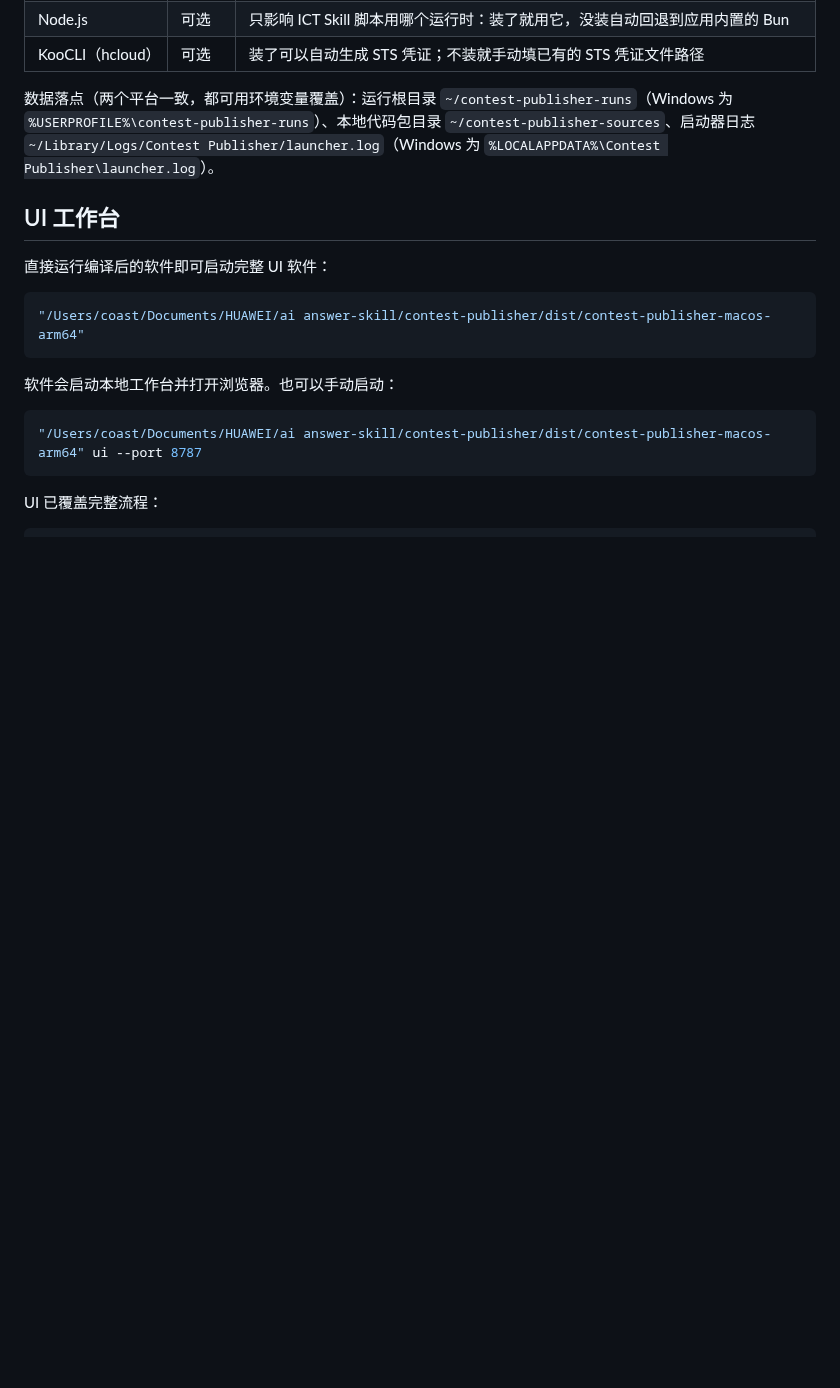
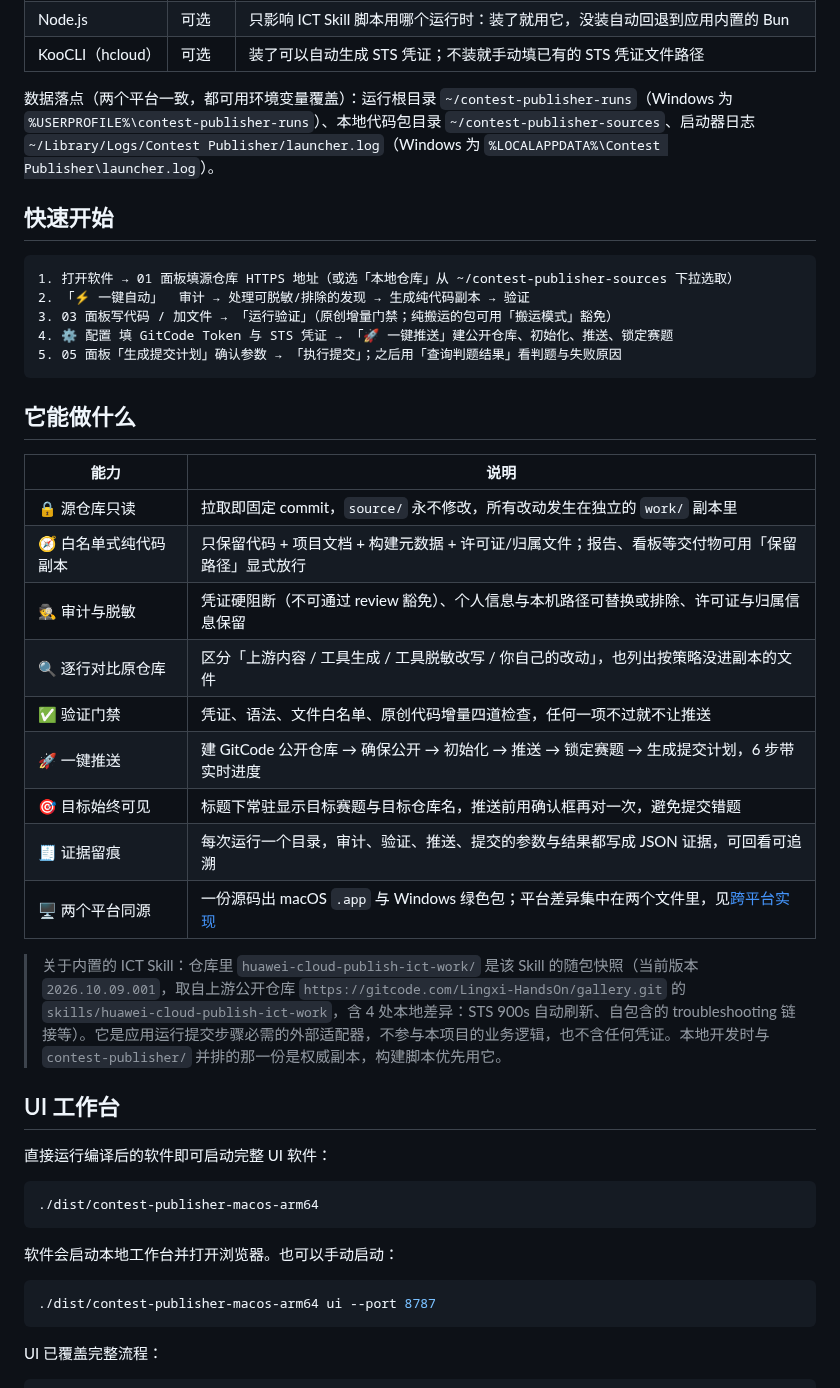
Before and after one commit to Coast-87/contest-publisher, a Markdown page: README.md, the part around one of its changes. Rendered like a GitHub page; blank space fills up the shorter version.

````diff
--- a/README.md
+++ b/README.md
@@ -33,18 +56,44 @@
 
 数据落点（两个平台一致，都可用环境变量覆盖）：运行根目录 `~/contest-publisher-runs`（Windows 为 `%USERPROFILE%\contest-publisher-runs`）、本地代码包目录 `~/contest-publisher-sources`、启动器日志 `~/Library/Logs/Contest Publisher/launcher.log`（Windows 为 `%LOCALAPPDATA%\Contest Publisher\launcher.log`）。
 
+## 快速开始
+
+```text
+1. 打开软件 → 01 面板填源仓库 HTTPS 地址（或选「本地仓库」从 ~/contest-publisher-sources 下拉选取）
+2. 「⚡ 一键自动」  审计 → 处理可脱敏/排除的发现 → 生成纯代码副本 → 验证
+3. 03 面板写代码 / 加文件 → 「运行验证」（原创增量门禁；纯搬运的包可用「搬运模式」豁免）
+4. ⚙ 配置 填 GitCode Token 与 STS 凭证 → 「🚀 一键推送」建公开仓库、初始化、推送、锁定赛题
+5. 05 面板「生成提交计划」确认参数 → 「执行提交」；之后用「查询判题结果」看判题与失败原因
+```
+
+## 它能做什么
+
+| 能力 | 说明 |
+|---|---|
+| 🔒 源仓库只读 | 拉取即固定 commit，`source/` 永不修改，所有改动发生在独立的 `work/` 副本里 |
+| 🧭 白名单式纯代码副本 | 只保留代码 + 项目文档 + 构建元数据 + 许可证/归属文件；报告、看板等交付物可用「保留路径」显式放行 |
+| 🕵️ 审计与脱敏 | 凭证硬阻断（不可通过 review 豁免）、个人信息与本机路径可替换或排除、许可证与归属信息保留 |
+| 🔍 逐行对比原仓库 | 区分「上游内容 / 工具生成 / 工具脱敏改写 / 你自己的改动」，也列出按策略没进副本的文件 |
+| ✅ 验证门禁 | 凭证、语法、文件白名单、原创代码增量四道检查，任何一项不过就不让推送 |
+| 🚀 一键推送 | 建 GitCode 公开仓库 → 确保公开 → 初始化 → 推送 → 锁定赛题 → 生成提交计划，6 步带实时进度 |
+| 🎯 目标始终可见 | 标题下常驻显示目标赛题与目标仓库名，推送前用确认框再对一次，避免提交错题 |
+| 🧾 证据留痕 | 每次运行一个目录，审计、验证、推送、提交的参数与结果都写成 JSON 证据，可回看可追溯 |
+| 🖥 两个平台同源 | 一份源码出 macOS `.app` 与 Windows 绿色包；平台差异集中在两个文件里，见[跨平台实现](#跨平台实现macos--windows) |
+
+> 关于内置的 ICT Skill：仓库里 `huawei-cloud-publish-ict-work/` 是该 Skill 的随包快照（当前版本 `2026.10.09.001`，取自上游公开仓库 `https://gitcode.com/Lingxi-HandsOn/gallery.git` 的 `skills/huawei-cloud-publish-ict-work`，含 4 处本地差异：STS 900s 自动刷新、自包含的 troubleshooting 链接等）。它是应用运行提交步骤必需的外部适配器，不参与本项目的业务逻辑，也不含任何凭证。本地开发时与 `contest-publisher/` 并排的那一份是权威副本，构建脚本优先用它。
+
 ## UI 工作台
 
 直接运行编译后的软件即可启动完整 UI 软件：
 
 ```bash
-"/Users/coast/Documents/HUAWEI/ai answer-skill/contest-publisher/dist/contest-publisher-macos-arm64"
+./dist/contest-publisher-macos-arm64
 ```
 
 软件会启动本地工作台并打开浏览器。也可以手动启动：
 
 ```bash
-"/Users/coast/Documents/HUAWEI/ai answer-skill/contest-publisher/dist/contest-publisher-macos-arm64" ui --port 8787
+./dist/contest-publisher-macos-arm64 ui --port 8787
 ```
 
 UI 已覆盖完整流程：
````
Also changed, not shown: other parts of README.md (+51 -23 lines), assets/screenshot-workbench.png (added).
